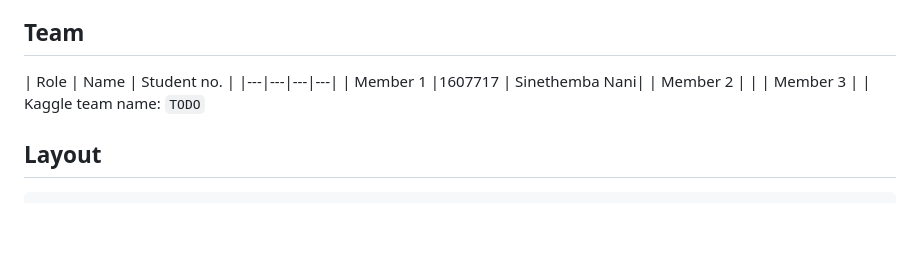
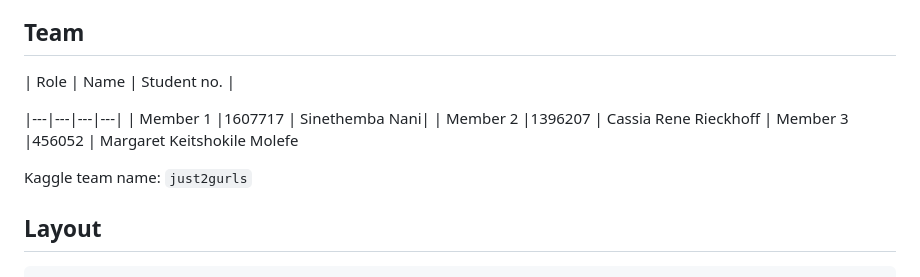
Before and after one commit to Manani10/RL-Assignment-2026, a Markdown page: README.md, the part around the change. GitHub-like rendering; blank space fills up the shorter version.

Commit message:
Revise team details and set Kaggle team name
Updated team member information and added Kaggle team name.

````diff
--- a/README.md
+++ b/README.md
@@ -7,11 +7,13 @@ Group project for **Reinforcement Learning (COMS4061A/COMS7071A), Wits 2026**, a
 
 ## Team
 | Role | Name | Student no. |
+
 |---|---|---|---|
 | Member 1 |1607717 | Sinethemba Nani|
-| Member 2 | |
-| Member 3 | |
-Kaggle team name: `TODO`
+| Member 2 |1396207 | Cassia Rene Rieckhoff
+| Member 3 |456052 | Margaret Keitshokile Molefe
+
+Kaggle team name: `just2gurls`
 
 ## Layout
 ```
````
